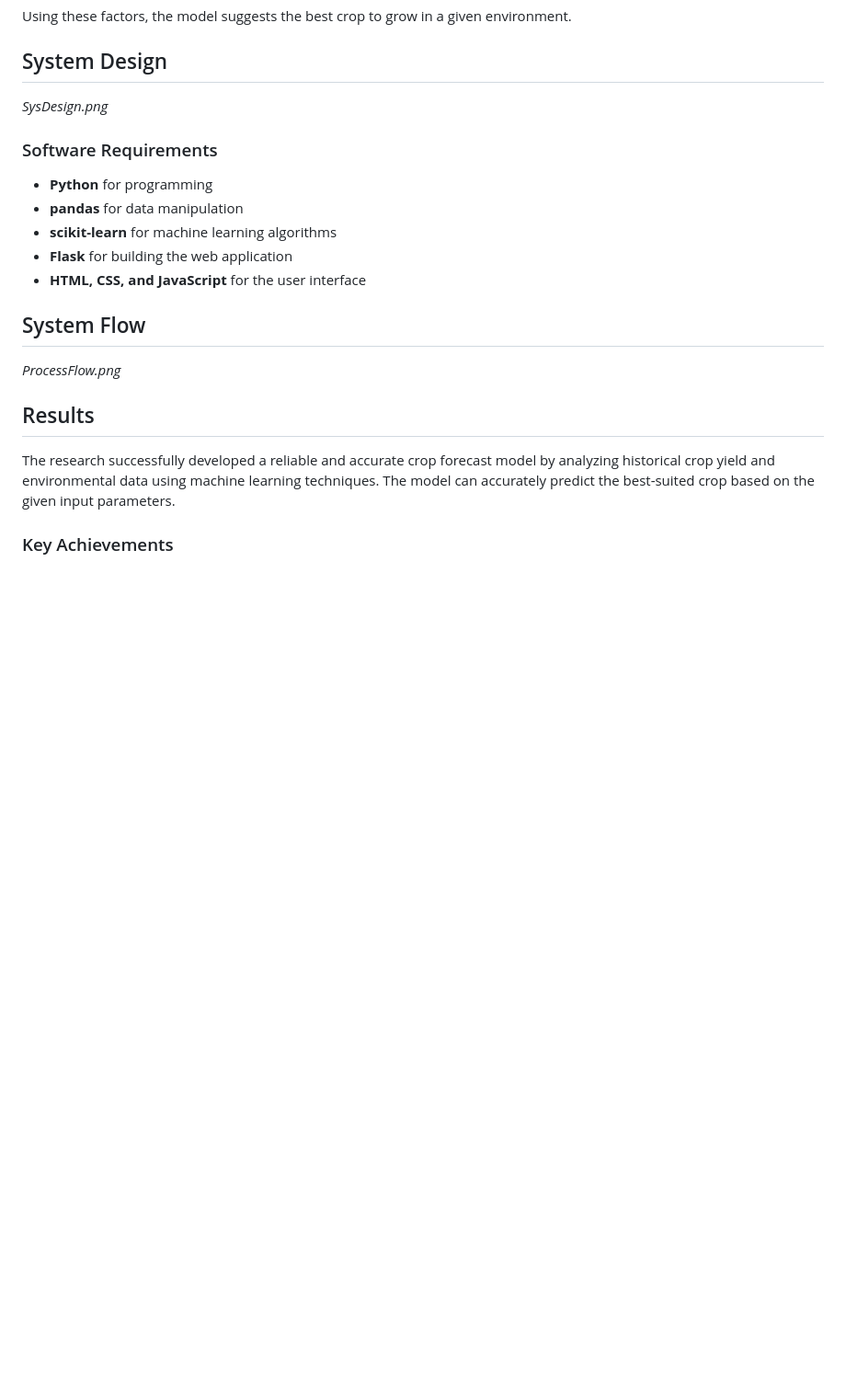
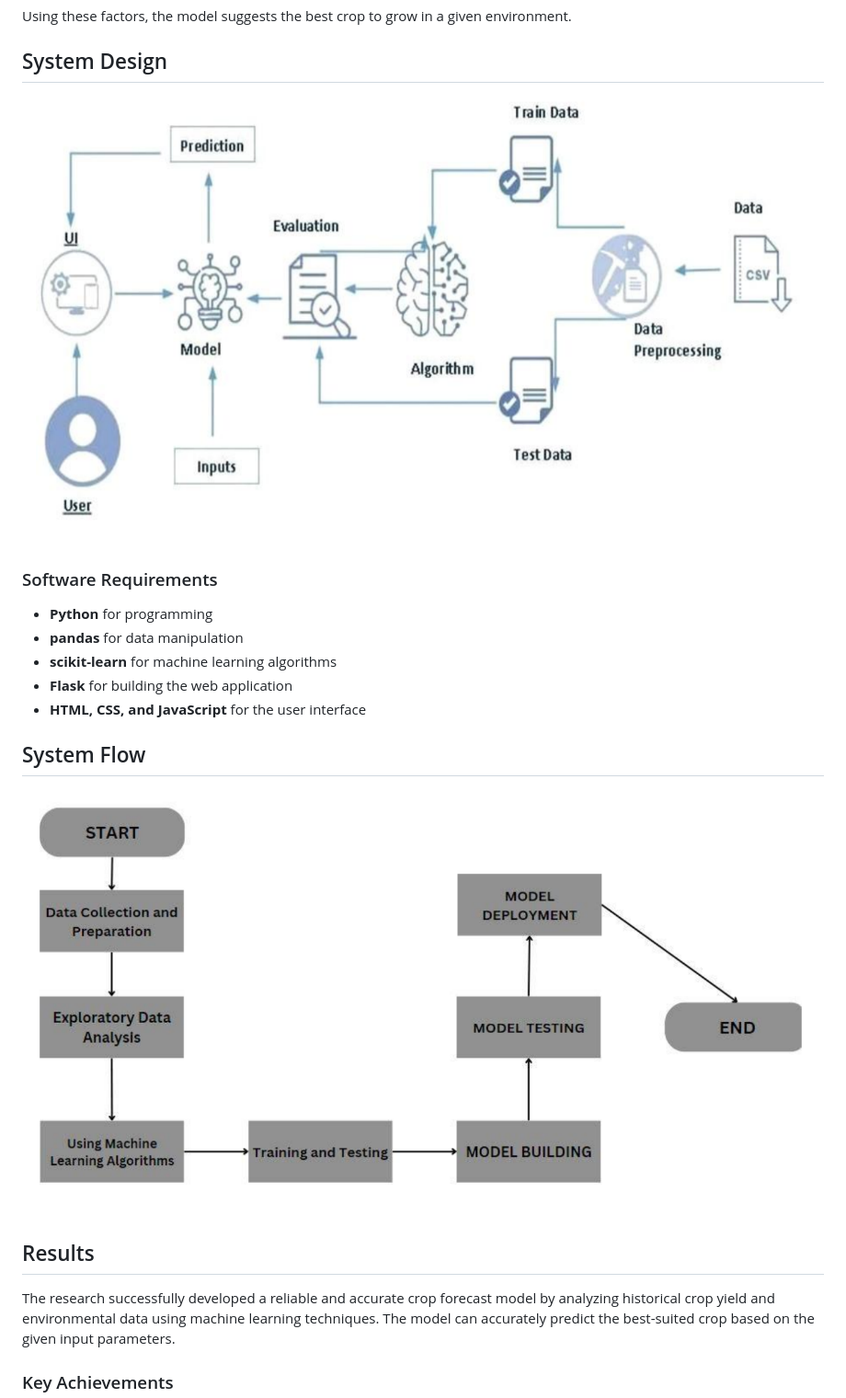
Before and after one commit to Shubham91999/Crop_Prediction_App, a Markdown page: ReadMe.md, the part around the change. Shown: that part at 92% size. Drawn GitHub-style; blank space fills up the shorter version.

```diff
--- a/ReadMe.md
+++ b/ReadMe.md
@@ -23,7 +23,7 @@ The Random Forest method builds multiple decision trees and aggregates their pre
 Using these factors, the model suggests the best crop to grow in a given environment.
 
 ## System Design
-*SysDesign.png*
+*![Alt text](SysDesign.png)*
 
 ### Software Requirements
 - **Python** for programming
@@ -33,7 +33,7 @@ Using these factors, the model suggests the best crop to grow in a given environ
 - **HTML, CSS, and JavaScript** for the user interface
 
 ## System Flow
-*ProcessFlow.png*
+*![Alt text](ProcessFlow.png)*
 
 ## Results
 The research successfully developed a reliable and accurate crop forecast model by analyzing historical crop yield and environmental data using machine learning techniques. The model can accurately predict the best-suited crop based on the given input parameters.
```
